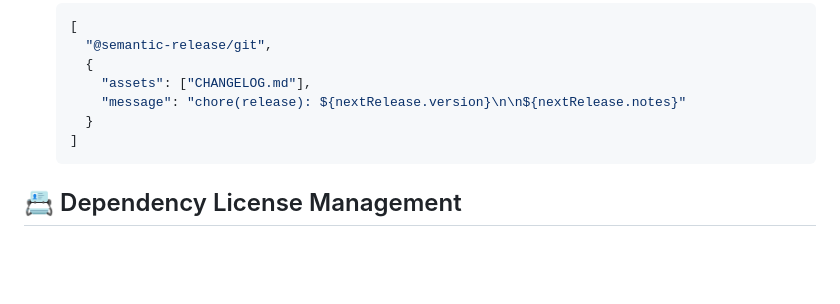
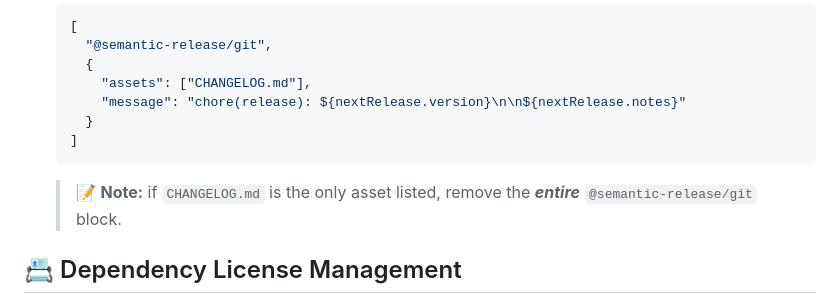
Before and after one commit to stairwaytowonderland/typescript-action-template, a Markdown page: README.md, the part around the change. Drawn GitHub-style; blank space fills up the shorter version.

Commit message:
docs: update README [skip ci]

````diff
--- a/README.md
+++ b/README.md
@@ -413,6 +413,8 @@ _(**toward the beginning of the plugins section** in your [`.releaserc`](./.rele
     ]
     ```
 
+    > :memo: **Note:** if `CHANGELOG.md` is the only asset listed, remove the **_entire_** `@semantic-release/git` block.
+
 ## :card_index: Dependency License Management
 
 This template includes a GitHub Actions workflow,
````
